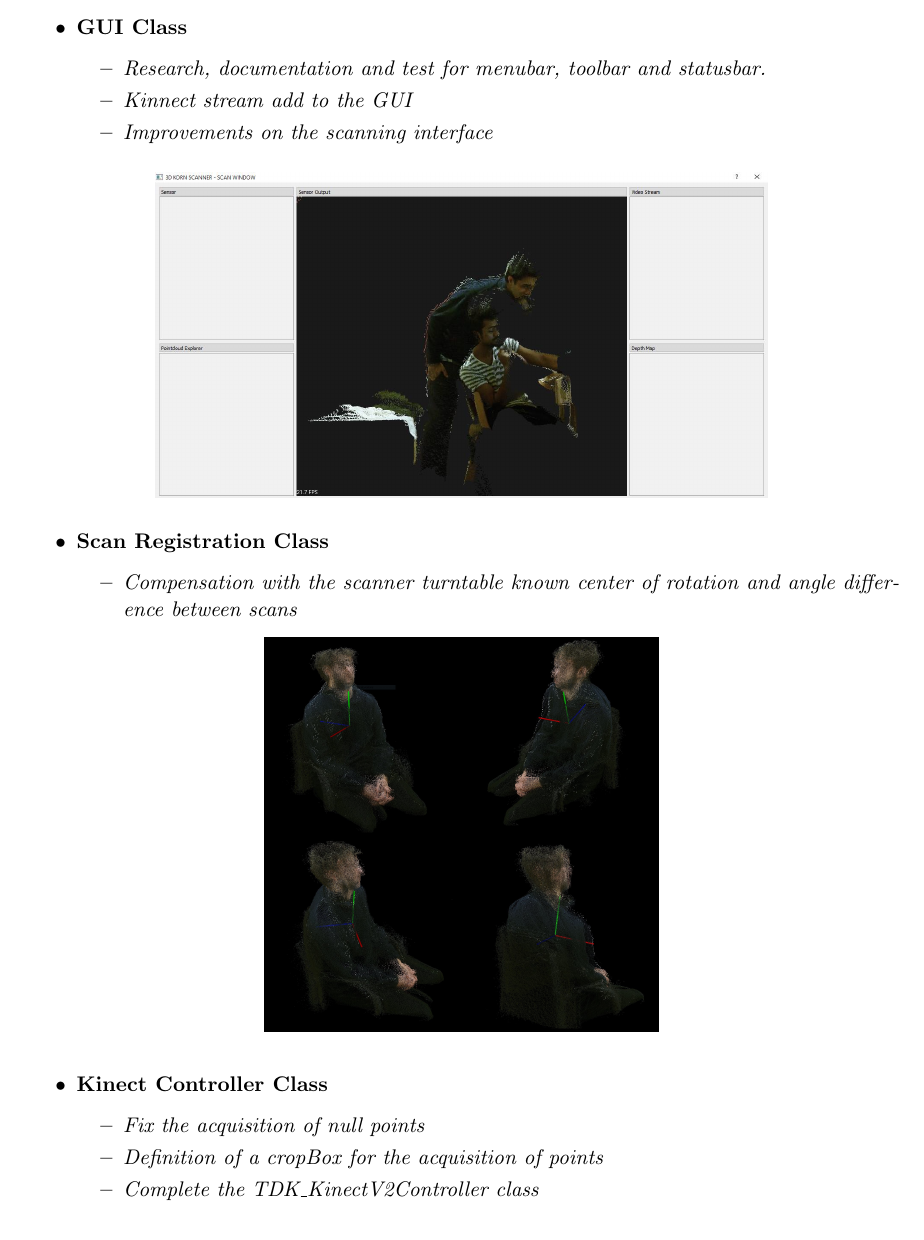
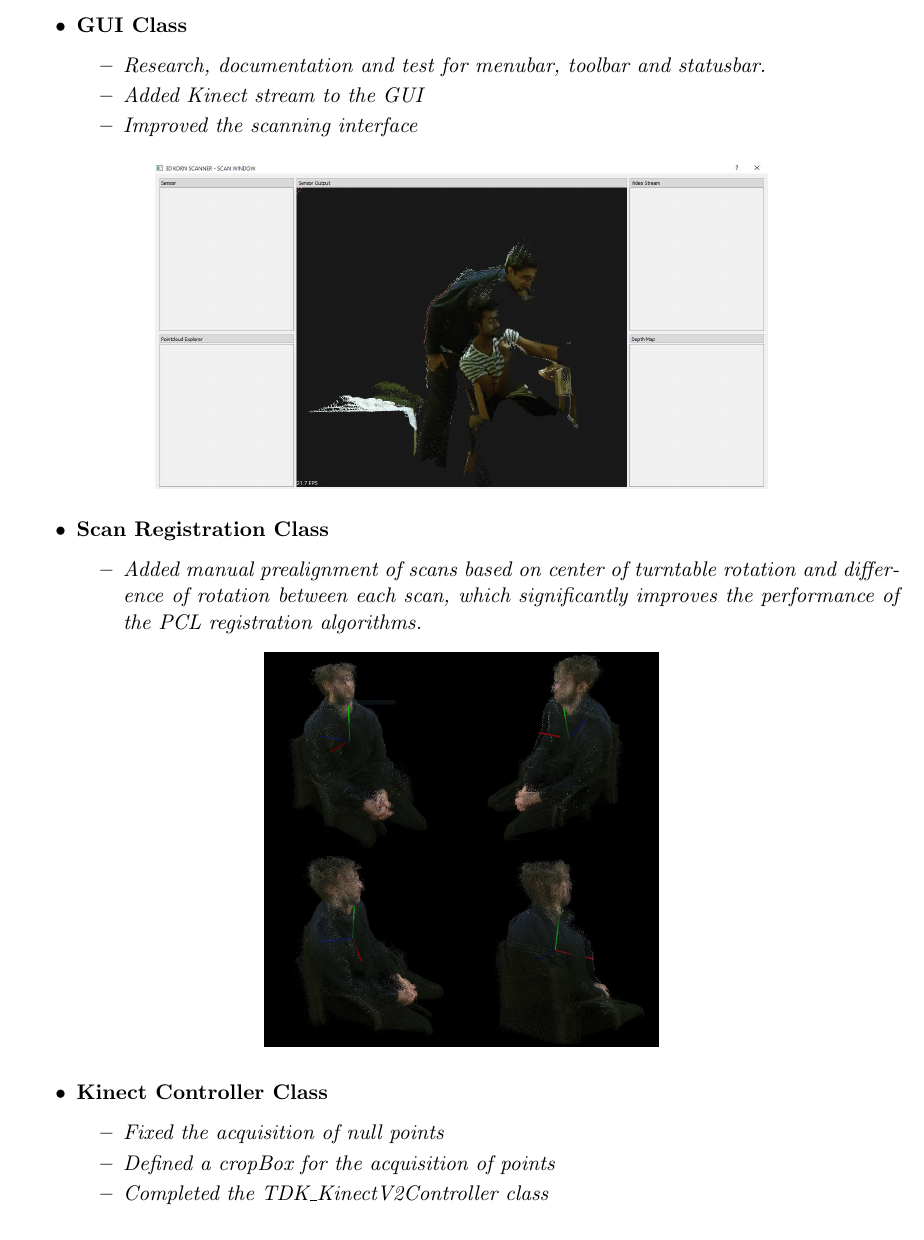
Before and after one commit to umaatgithub/3D-KORN, a LaTeX document (Weekly-Reports/3D-KORNProjectWeeklyReport-20-11-2016/3D-KORNProjectWeeklyReport(20-11-2016).tex): part of page 2 of 3, cut so that both start at the same text. Compiled offline with pdfLaTeX.

Commit message:
Add files via upload

```diff
--- a/Weekly-Reports/3D-KORNProjectWeeklyReport-20-11-2016/3D-KORNProjectWeeklyReport(20-11-2016).tex
+++ b/Weekly-Reports/3D-KORNProjectWeeklyReport-20-11-2016/3D-KORNProjectWeeklyReport(20-11-2016).tex
@@ -78,8 +78,8 @@
 \item \textbf{GUI Class}
 \begin{itemize}
 \item \textit{Research, documentation and test for menubar, toolbar and statusbar.}
-\item \textit{Kinnect stream add to the GUI}
-\item \textit{Improvements on the scanning interface}
+\item \textit{Added Kinect stream to the GUI}
+\item \textit{Improved the scanning interface}
 \end{itemize}
 
 \begin{figure}[h]
@@ -89,7 +89,7 @@
 
 \item \textbf{Scan Registration Class}
 \begin{itemize}
-\item \textit{Compensation with the scanner turntable known center of rotation and angle difference between scans}
+\item \textit{Added manual prealignment of scans based on center of turntable rotation and difference of rotation between each scan, which significantly improves the performance of the PCL registration algorithms.}
 
 \begin{figure}[h]
 \centering
@@ -100,9 +100,9 @@
 
 \item \textbf{Kinect Controller Class}
 \begin{itemize}
-\item \textit{Fix the acquisition of null points}
-\item \textit{Definition of a cropBox for the acquisition of points}
-\item \textit{Complete the TDK\_KinectV2Controller class}
+\item \textit{Fixed the acquisition of null points}
+\item \textit{Defined a cropBox for the acquisition of points}
+\item \textit{Completed the TDK\_KinectV2Controller class}
 \end{itemize}
 
 \end{itemize}
```
Also changed, not shown: Weekly-Reports/3D-KORNProjectWeeklyReport-20-11-2016/3D-KORNProjectWeeklyReport(20-11-2016).pdf, Weekly-Reports/3D-KORNProjectWeeklyReport-20-11-2016/3D-KORNProjectWeeklyReport(20-11-2016).tex (8 more changed lines).
